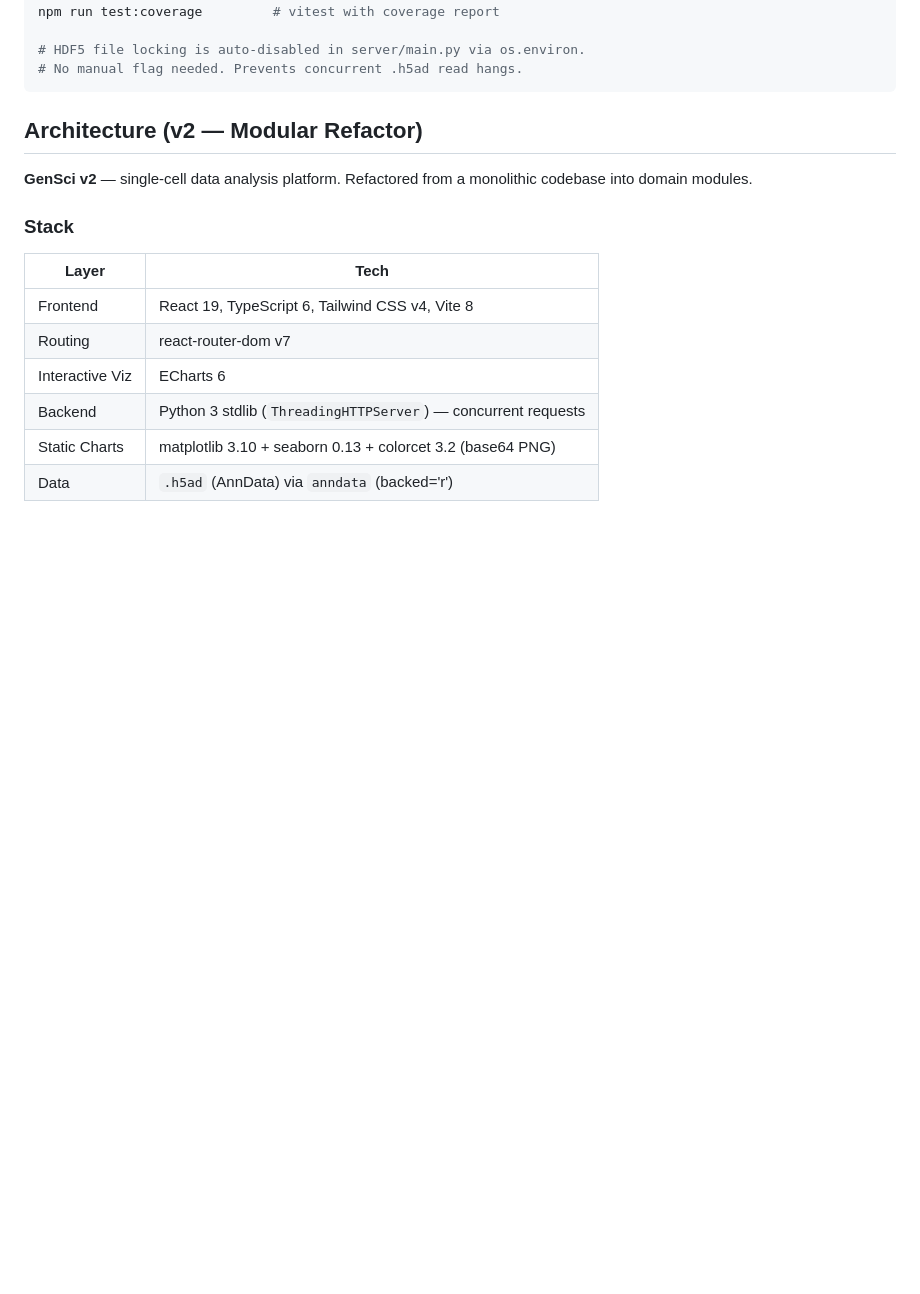
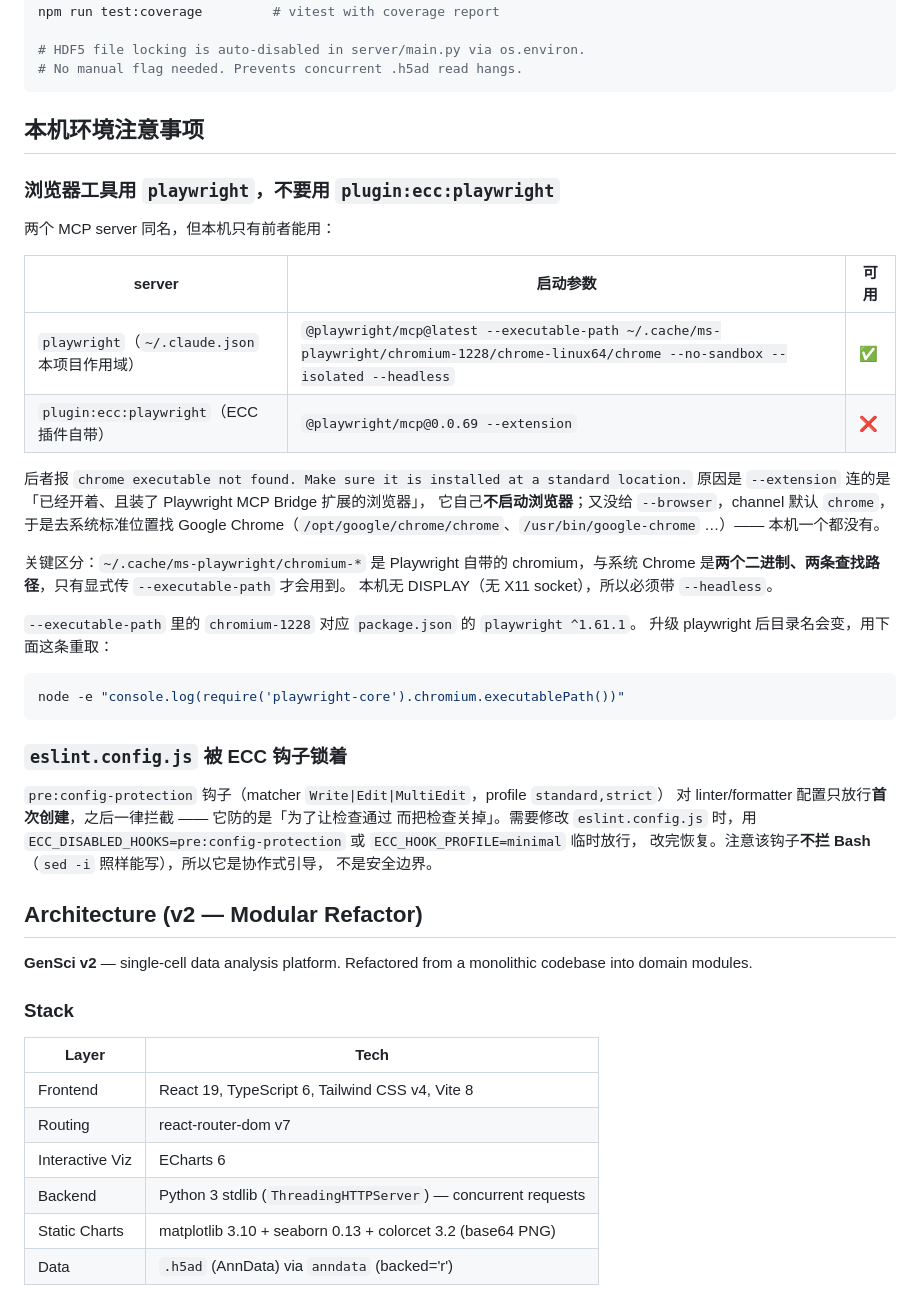
Before and after one commit to yzhwzh/GenSciOmics, a Markdown page: CLAUDE.md, the part around the change. Drawn GitHub-style; blank space fills up the shorter version.

Commit message:
docs: CLAUDE.md 记录本机 Playwright MCP 与 config-protection 钩子
新增「本机环境注意事项」一节，两条都是踩过的坑：

- 浏览器自动化有两个同名 MCP。本项目作用域的 playwright 可用，插件自带的
  plugin:ecc:playwright 不可用 —— 后者以 --extension 启动，连的是「已经开着
  且装了 Bridge 扩展的浏览器」，自己不起浏览器；又没给 --browser，channel
  默认 chrome 于是去找系统 Chrome，而本机一个都没有。关键区分是
  ~/.cache/ms-playwright/chromium-* 与系统 Chrome 是两个二进制、两条查找
  路径，只有显式传 --executable-path 才会用到前者。本机无 DISPLAY，必须带
  --headless。附了升级 playwright 后重取可执行路径的命令。

- pre:config-protection 钩子对 linter/formatter 配置只放行首次创建，之后
  一律拦截，防的是「为了让检查通过而把检查关掉」。记了放行方式，并注明它
  不拦 Bash（sed -i 照样能写）—— 它是协作式引导，不是安全边界。

````diff
--- a/CLAUDE.md
+++ b/CLAUDE.md
@@ -143,6 +143,42 @@ npm run test:coverage         # vitest with coverage report
 # HDF5 file locking is auto-disabled in server/main.py via os.environ.
 # No manual flag needed. Prevents concurrent .h5ad read hangs.
 ```
+
+## 本机环境注意事项
+
+### 浏览器工具用 `playwright`，不要用 `plugin:ecc:playwright`
+
+两个 MCP server 同名，但本机只有前者能用：
+
+| server | 启动参数 | 可用 |
+|--------|----------|------|
+| `playwright`（`~/.claude.json` 本项目作用域） | `@playwright/mcp@latest --executable-path ~/.cache/ms-playwright/chromium-1228/chrome-linux64/chrome --no-sandbox --isolated --headless` | ✅ |
+| `plugin:ecc:playwright`（ECC 插件自带） | `@playwright/mcp@0.0.69 --extension` | ❌ |
+
+后者报 `chrome executable not found. Make sure it is installed at a standard location.`
+原因是 `--extension` 连的是「已经开着、且装了 Playwright MCP Bridge 扩展的浏览器」，
+它自己**不启动浏览器**；又没给 `--browser`，channel 默认 `chrome`，于是去系统标准位置找
+Google Chrome（`/opt/google/chrome/chrome`、`/usr/bin/google-chrome` …）—— 本机一个都没有。
+
+关键区分：`~/.cache/ms-playwright/chromium-*` 是 Playwright 自带的 chromium，与系统
+Chrome 是**两个二进制、两条查找路径**，只有显式传 `--executable-path` 才会用到。
+本机无 DISPLAY（无 X11 socket），所以必须带 `--headless`。
+
+`--executable-path` 里的 `chromium-1228` 对应 `package.json` 的 `playwright ^1.61.1`。
+升级 playwright 后目录名会变，用下面这条重取：
+
+```bash
+node -e "console.log(require('playwright-core').chromium.executablePath())"
+```
+
+### `eslint.config.js` 被 ECC 钩子锁着
+
+`pre:config-protection` 钩子（matcher `Write|Edit|MultiEdit`，profile `standard,strict`）
+对 linter/formatter 配置只放行**首次创建**，之后一律拦截 —— 它防的是「为了让检查通过
+而把检查关掉」。需要修改 `eslint.config.js` 时，用
+`ECC_DISABLED_HOOKS=pre:config-protection` 或 `ECC_HOOK_PROFILE=minimal` 临时放行，
+改完恢复。注意该钩子**不拦 Bash**（`sed -i` 照样能写），所以它是协作式引导，
+不是安全边界。
 
 ## Architecture (v2 — Modular Refactor)
 
````
